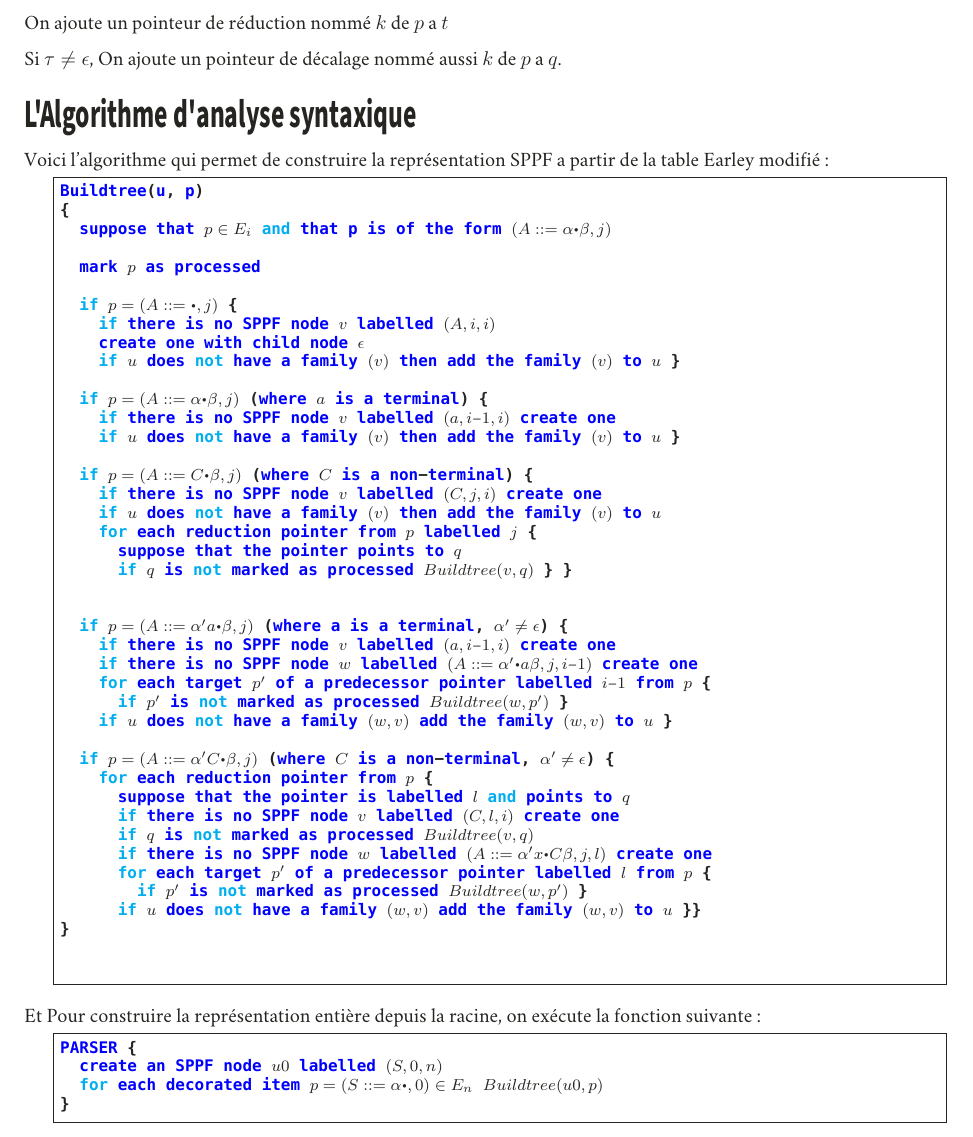
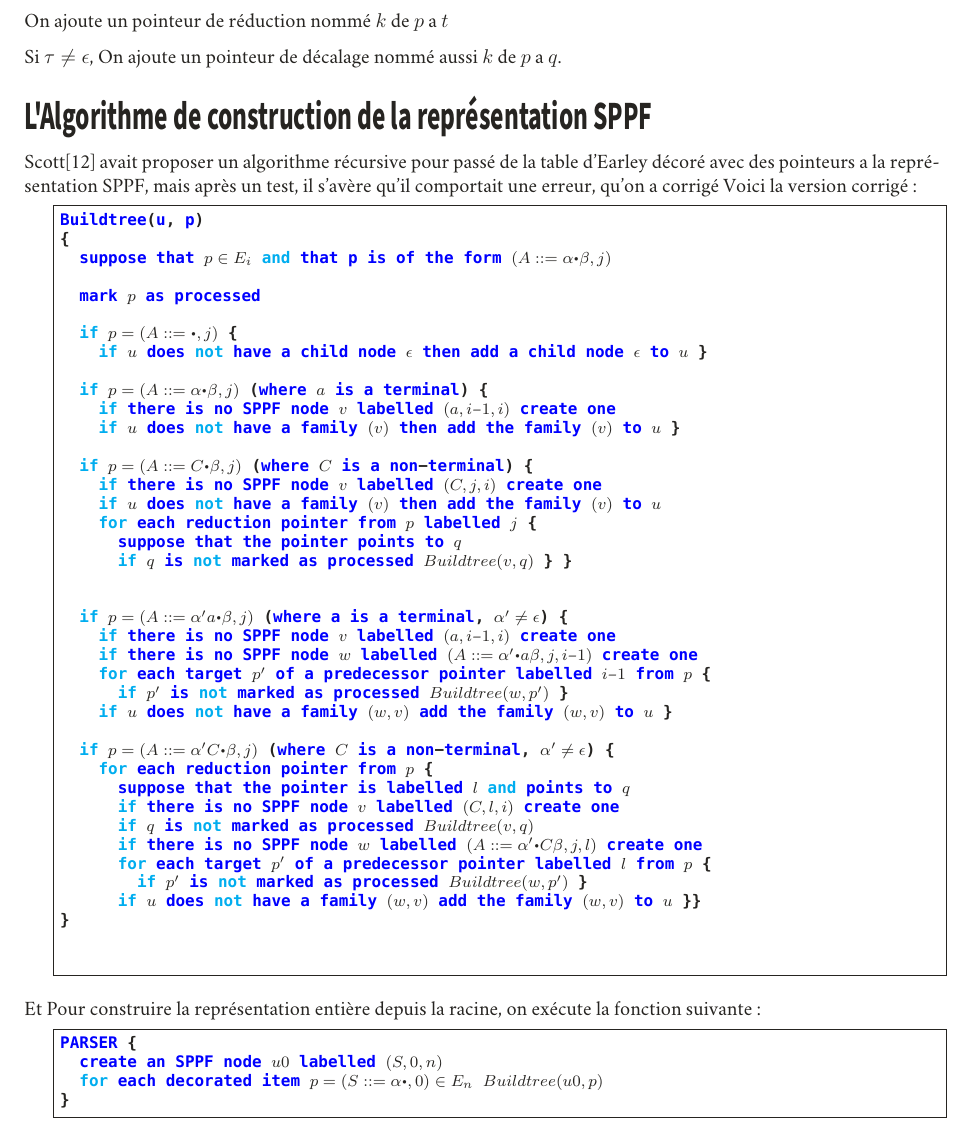
Before and after one commit to rezid/earley, a LaTeX document (rapport/test.tex): part of page 9 of 12, cut so that both start at the same text. Compiled offline with XeLaTeX; a missing font is replaced by an installed copy or a similar font.

Commit message:
update rapport

```diff
--- a/rapport/test.tex
+++ b/rapport/test.tex
@@ -309,9 +309,9 @@ On ajoute un pointeur de réduction nommé $k$ de $p$ a $t$
 
 Si $\tau \neq \epsilon$, On ajoute un pointeur de décalage nommé aussi $k$ de $p$ a $q$.
 
-\section{L'Algorithme d'analyse syntaxique}
-
-Voici l'algorithme qui permet de construire la représentation SPPF a partir de la table Earley modifié:
+\section{L'Algorithme de construction de la représentation SPPF}
+Scott\cite{Scott} avait proposer un algorithme récursive pour passé de la table d'Earley décoré avec des pointeurs a la représentation SPPF, mais après un test, il s'avère qu'il comportait une erreur, qu'on a corrigé
+Voici la version corrigé :
 \begin{lstlisting}[frame=single]
 Buildtree(u, p)
 {
@@ -320,9 +320,7 @@ Buildtree(u, p)
 	mark ¤$p$¤ as processed
 
 	if ¤$p =(A ::= •,j)$¤ {
-		if there is no SPPF node ¤$v$¤ labelled ¤$(A, i, i)$¤
-		create one with child node ¤$\epsilon$¤
-		if ¤$u$¤ does not have a family ¤$(v)$¤ then add the family ¤$(v)$¤ to ¤$u$¤ }
+		if ¤$u$¤ does not have a child node ¤$\epsilon$¤ then add a child node ¤$\epsilon$¤ to ¤$u$¤ }
 
 	if ¤$p =(A ::= \alpha • \beta, j)$¤ (where ¤$a$¤ is a terminal) {
 		if there is no SPPF node ¤$v$¤ labelled ¤$(a, i − 1,i)$¤ create one
@@ -348,7 +346,7 @@ Buildtree(u, p)
 			suppose that the pointer is labelled ¤$l$¤ and points to ¤$q$¤
 			if there is no SPPF node ¤$v$¤ labelled ¤$(C, l, i)$¤ create one
 			if ¤$q$¤ is not marked as processed ¤$Buildtree(v,q)$¤
-			if there is no SPPF node ¤$w$¤ labelled ¤$(A ::= \alpha'x • C \beta, j, l)$¤ create one
+			if there is no SPPF node ¤$w$¤ labelled ¤$(A ::= \alpha' • C \beta, j, l)$¤ create one
 			for each target ¤$p'$¤ of a predecessor pointer labelled ¤$l$¤ from ¤$p$¤ {
 				if ¤$p'$¤ is not marked as processed ¤$Buildtree(w,p')$¤ }
 			if ¤$u$¤ does not have a family ¤$(w, v)$¤ add the family ¤$(w, v)$¤ to ¤$u$¤ }}
```
